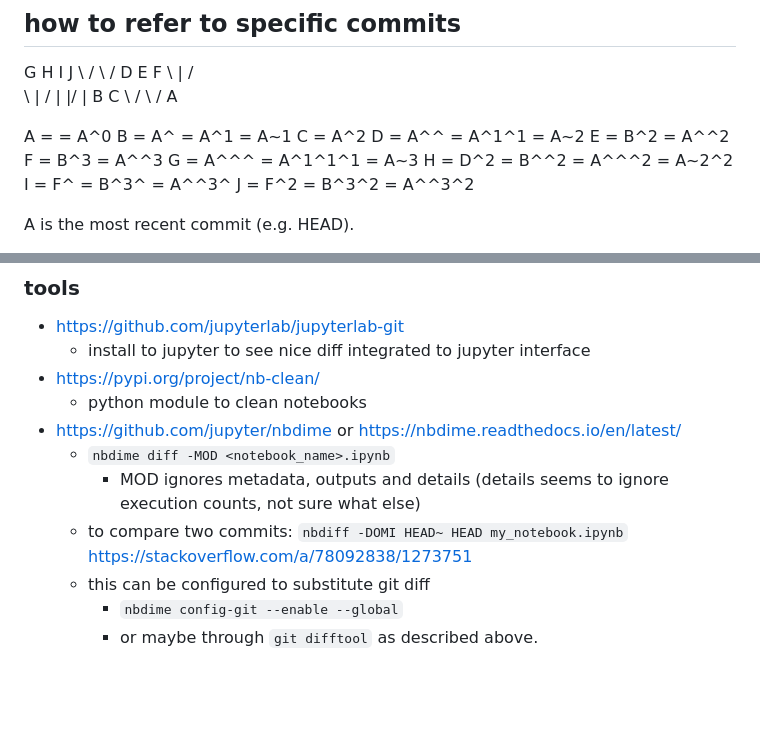
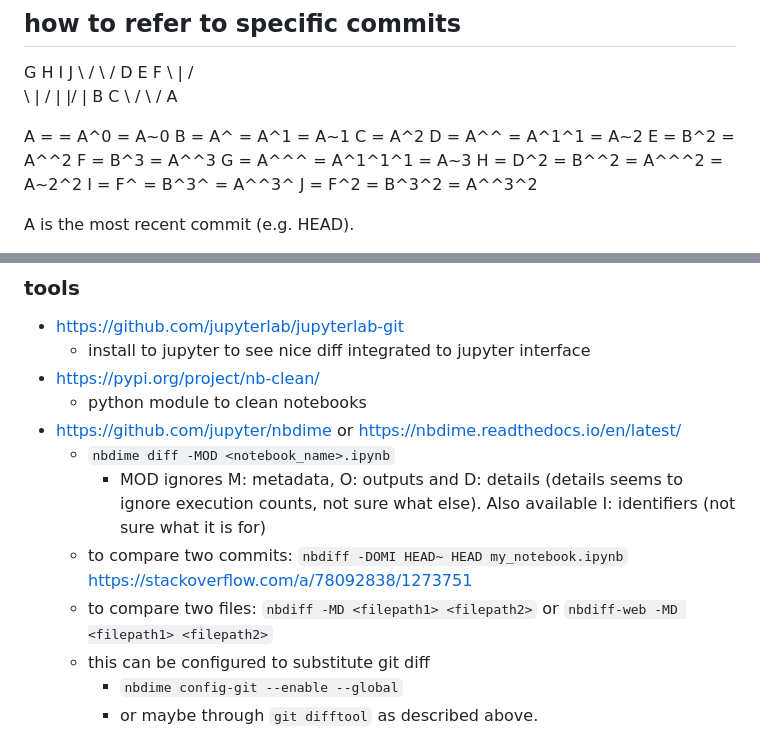
Before and after one commit to homerobse/snippets, a Markdown page: version_control.md, 2 parts joined by grey strips. Drawn GitHub-style; blank space fills up the shorter version.

```diff
--- a/version_control.md
+++ b/version_control.md
@@ -98,7 +112,7 @@ G   H   I   J
          A
 
 
-A =      = A^0
+A =      = A^0     = A~0
 B = A^   = A^1     = A~1
 C = A^2
 D = A^^  = A^1^1   = A~2
@@ -146,8 +160,9 @@ https://www.reviewnb.com/git-jupyter-notebook-ultimate-guide (paid)
   - python module to clean notebooks
 * https://github.com/jupyter/nbdime or https://nbdime.readthedocs.io/en/latest/
   - `nbdime diff -MOD <notebook_name>.ipynb`
-    - MOD ignores metadata, outputs and details (details seems to ignore execution counts, not sure what else)
+    - MOD ignores M: metadata, O: outputs and D: details (details seems to ignore execution counts, not sure what else). Also available I: identifiers (not sure what it is for)
   - to compare two commits: `nbdiff -DOMI HEAD~ HEAD my_notebook.ipynb`  https://stackoverflow.com/a/78092838/1273751
+  - to compare two files: `nbdiff -MD <filepath1> <filepath2>` or `nbdiff-web -MD <filepath1> <filepath2>`
   - this can be configured to substitute git diff
     - `nbdime config-git --enable --global`
     - or maybe through `git difftool` as described above.
```
Also changed, not shown: other parts of version_control.md (+19 -5 lines).
